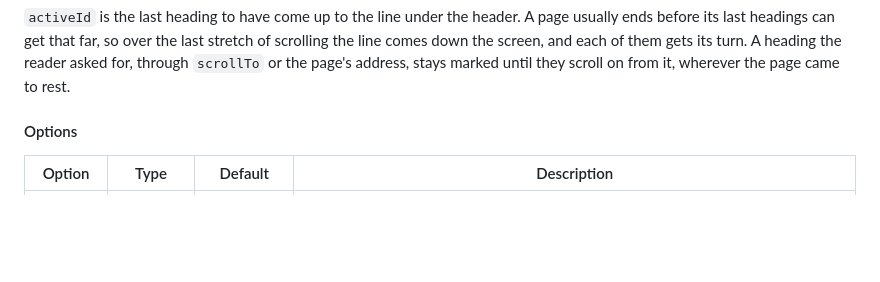
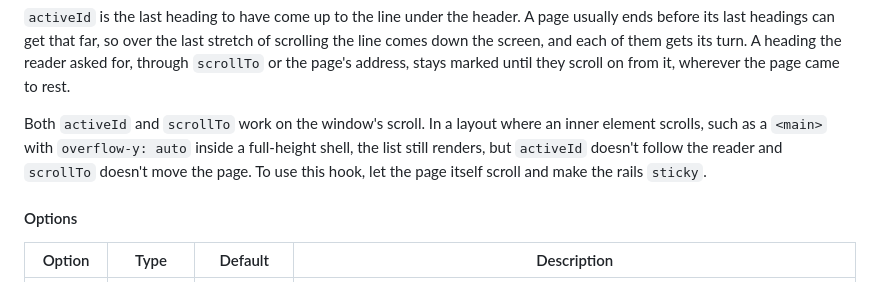
Before and after one commit to uniweb/docs, a Markdown page: reference/kit-reference.md, the part around the change. Rendered like a GitHub page; blank space fills up the shorter version.

Commit message:
docs(kit): useHeadings works on the window's scroll
A layout that scrolls an inner element gets the list but no following mark and no movement on a click, so say so and say what to do instead.

```diff
--- a/reference/kit-reference.md
+++ b/reference/kit-reference.md
@@ -376,6 +376,8 @@ Headings come back nested — each carries `{ id, text, level, children }`. The
 The anchor ids match what `<Render>` and `<Prose>` stamp — same generator — so `scrollTo` always finds its target.
 
 `activeId` is the last heading to have come up to the line under the header. A page usually ends before its last headings can get that far, so over the last stretch of scrolling the line comes down the screen, and each of them gets its turn. A heading the reader asked for, through `scrollTo` or the page's address, stays marked until they scroll on from it, wherever the page came to rest.
+
+Both `activeId` and `scrollTo` work on the window's scroll. In a layout where an inner element scrolls, such as a `<main>` with `overflow-y: auto` inside a full-height shell, the list still renders, but `activeId` doesn't follow the reader and `scrollTo` doesn't move the page. To use this hook, let the page itself scroll and make the rails `sticky`.
 
 #### Options
 
```
